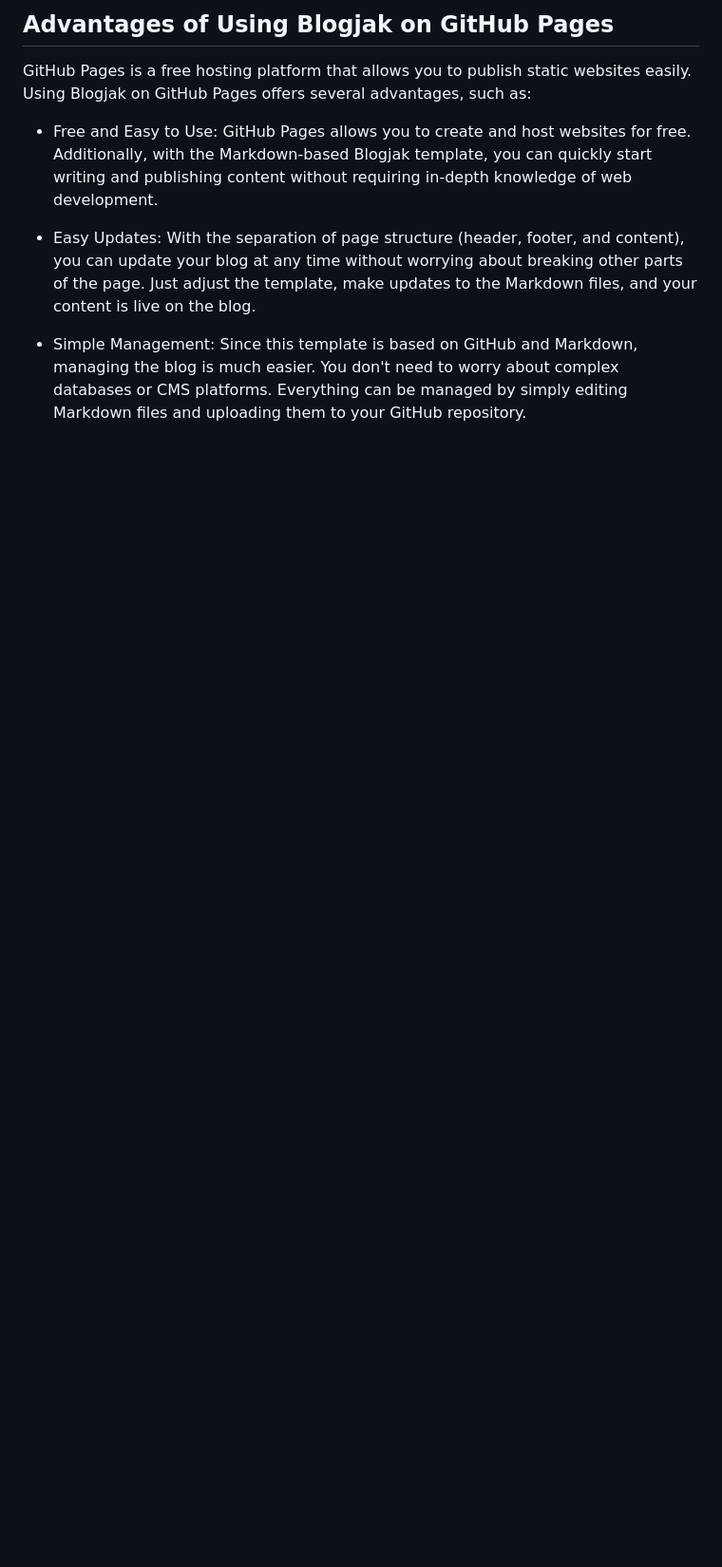
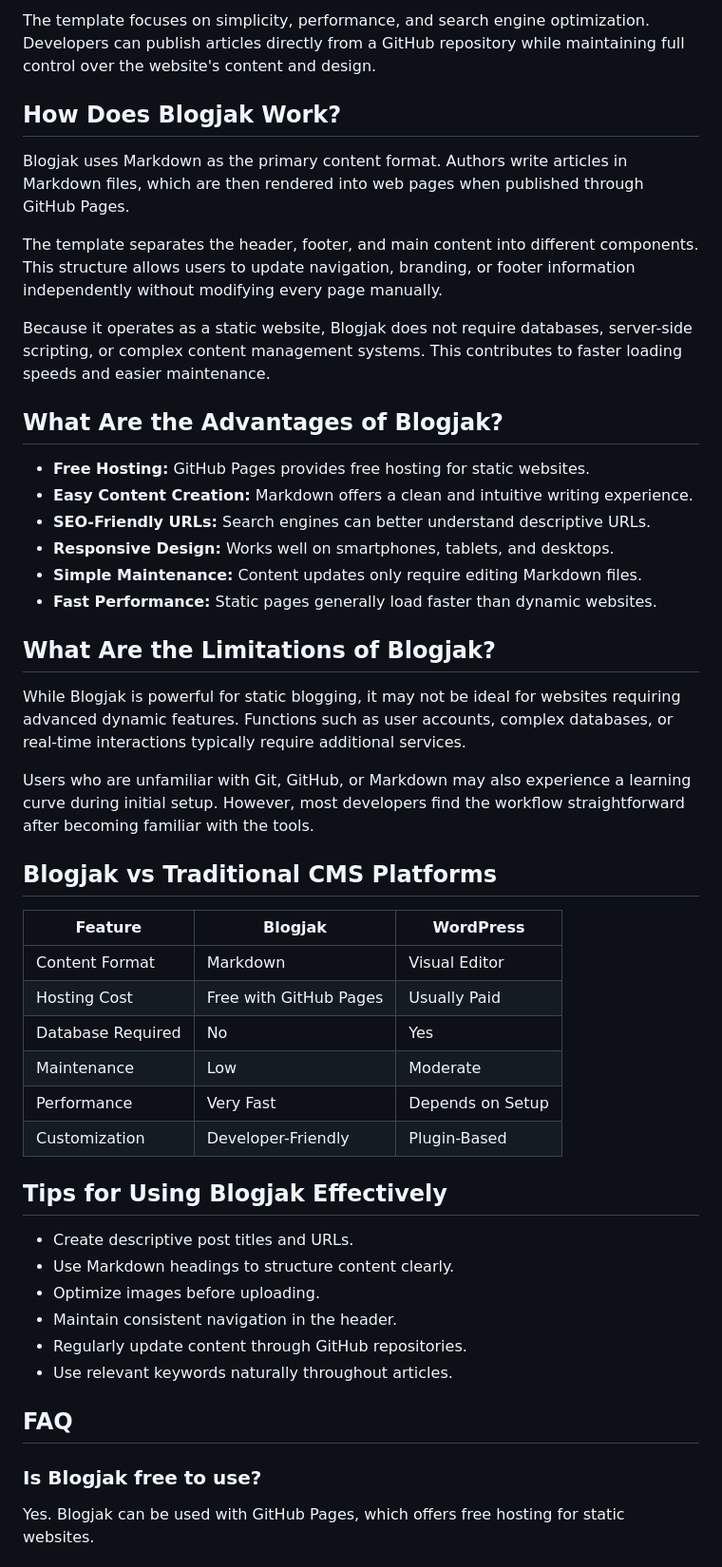
Before and after one commit to kelasmaster/blogjak, a Markdown page: readme.md, the part around one of its changes. Shown at 95% size. GitHub-like rendering; blank space fills up the shorter version.

```diff
--- a/readme.md
+++ b/readme.md
@@ -21,9 +22,52 @@ Building a blog that is easy to manage, responsive, and SEO-friendly is the drea
 
-## Advantages of Using Blogjak on GitHub Pages
+The template focuses on simplicity, performance, and search engine optimization. Developers can publish articles directly from a GitHub repository while maintaining full control over the website's content and design.
 
-GitHub Pages is a free hosting platform that allows you to publish static websites easily. Using Blogjak on GitHub Pages offers several advantages, such as:
-- Free and Easy to Use: GitHub Pages allows you to create and host websites for free. Additionally, with the Markdown-based Blogjak template, you can quickly start writing and publishing content without requiring in-depth knowledge of web development.
+## How Does Blogjak Work?
 
-- Easy Updates: With the separation of page structure (header, footer, and content), you can update your blog at any time without worrying about breaking other parts of the page. Just adjust the template, make updates to the Markdown files, and your content is live on the blog.
+Blogjak uses Markdown as the primary content format. Authors write articles in Markdown files, which are then rendered into web pages when published through GitHub Pages.
 
-- Simple Management: Since this template is based on GitHub and Markdown, managing the blog is much easier. You don't need to worry about complex databases or CMS platforms. Everything can be managed by simply editing Markdown files and uploading them to your GitHub repository.
+The template separates the header, footer, and main content into different components. This structure allows users to update navigation, branding, or footer information independently without modifying every page manually.
+
+Because it operates as a static website, Blogjak does not require databases, server-side scripting, or complex content management systems. This contributes to faster loading speeds and easier maintenance.
+
+## What Are the Advantages of Blogjak?
+
+*   **Free Hosting:** GitHub Pages provides free hosting for static websites.
+*   **Easy Content Creation:** Markdown offers a clean and intuitive writing experience.
+*   **SEO-Friendly URLs:** Search engines can better understand descriptive URLs.
+*   **Responsive Design:** Works well on smartphones, tablets, and desktops.
+*   **Simple Maintenance:** Content updates only require editing Markdown files.
+*   **Fast Performance:** Static pages generally load faster than dynamic websites.
+
+## What Are the Limitations of Blogjak?
+
+While Blogjak is powerful for static blogging, it may not be ideal for websites requiring advanced dynamic features. Functions such as user accounts, complex databases, or real-time interactions typically require additional services.
+
+Users who are unfamiliar with Git, GitHub, or Markdown may also experience a learning curve during initial setup. However, most developers find the workflow straightforward after becoming familiar with the tools.
+
+## Blogjak vs Traditional CMS Platforms
+
+| Feature | Blogjak | WordPress |
+| --- | --- | --- |
+| Content Format | Markdown | Visual Editor |
+| Hosting Cost | Free with GitHub Pages | Usually Paid |
+| Database Required | No | Yes |
+| Maintenance | Low | Moderate |
+| Performance | Very Fast | Depends on Setup |
+| Customization | Developer-Friendly | Plugin-Based |
+
+## Tips for Using Blogjak Effectively
+
+*   Create descriptive post titles and URLs.
+*   Use Markdown headings to structure content clearly.
+*   Optimize images before uploading.
+*   Maintain consistent navigation in the header.
+*   Regularly update content through GitHub repositories.
+*   Use relevant keywords naturally throughout articles.
+
+## FAQ
+
+### Is Blogjak free to use?
+
+Yes. Blogjak can be used with GitHub Pages, which offers free hosting for static websites.
+
```
Also changed, not shown: other parts of readme.md (+34 -12 lines).
